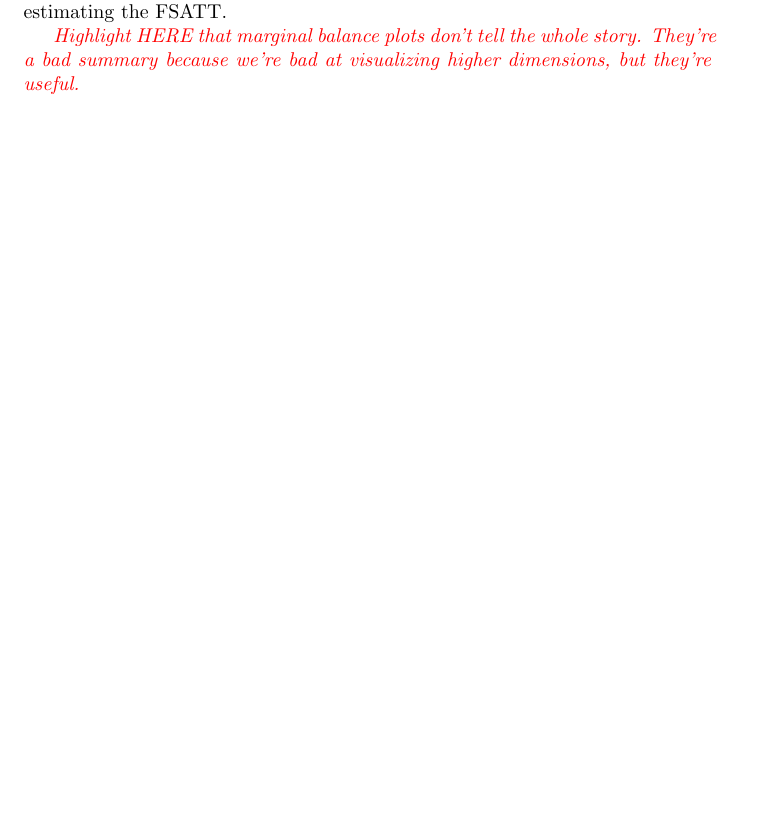
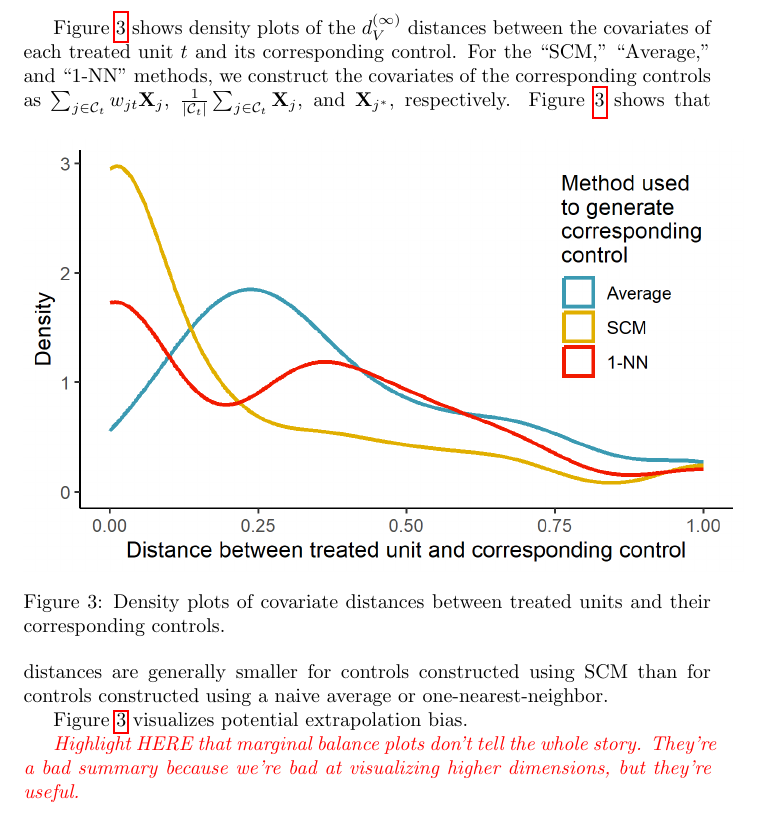
Before and after one commit to jche/scmatch2, a LaTeX paper (writeup/final_writeup.tex): part of page 19 of 29 before the commit and part of page 20 of 29 after it, cut at the place of the change, the shorter picture padded with empty space. Compiled offline with pdfLaTeX.

Commit message:
Updates from Overleaf

```diff
--- a/writeup/final_writeup.tex
+++ b/writeup/final_writeup.tex
@@ -937 +935,0 @@ We divide the diagnostic plots for CSM into two categories: plots that assess es
-First, we illustrate how synthetic controls affect potential bias and variance for estimating the FSATT.
@@ -938,4 +942,17 @@ First, we illustrate how synthetic controls affect potential bias and variance f
 
+Figure \ref{fig:lalonde_dist} shows density plots of the $d_V^{(\infty)}$ distances between the covariates of each treated unit $t$ and its corresponding control.
+For the  ``SCM,'' ``Average,'' and ``1-NN'' methods, we construct the covariates of the corresponding controls as $\sum_{j \in \Ct} w_{jt} \Xj$, $\frac{1}{|\Ct|} \sum_{j \in \Ct} \Xj$, and $\mathbf{X}_{j^*}$, respectively.
+\begin{figure}[ht]
+    \centering
+    \includegraphics{writeup/figures/lalonde_dist.png}
+    \caption{Density plots of covariate distances between treated units and their corresponding controls.}
+    \label{fig:lalonde_dist}
+\end{figure}
+Figure \ref{fig:lalonde_dist} shows that distances are generally smaller for controls constructed using SCM than for controls constructed using a naive average or one-nearest-neighbor.
+
+
+
+Figure \ref{fig:lalonde_dist} visualizes potential extrapolation bias.
 
 \note{Highlight HERE that marginal balance plots don't tell the whole story. They're a bad summary because we're bad at visualizing higher dimensions, but they're useful.}
 
```
Also changed, not shown: writeup/final_writeup.tex (9 more changed lines).
